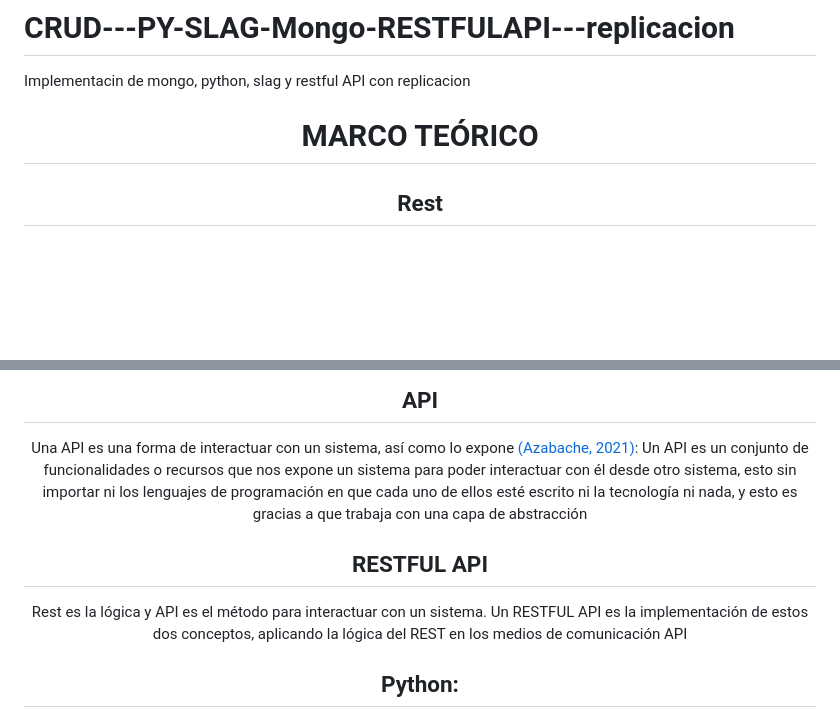
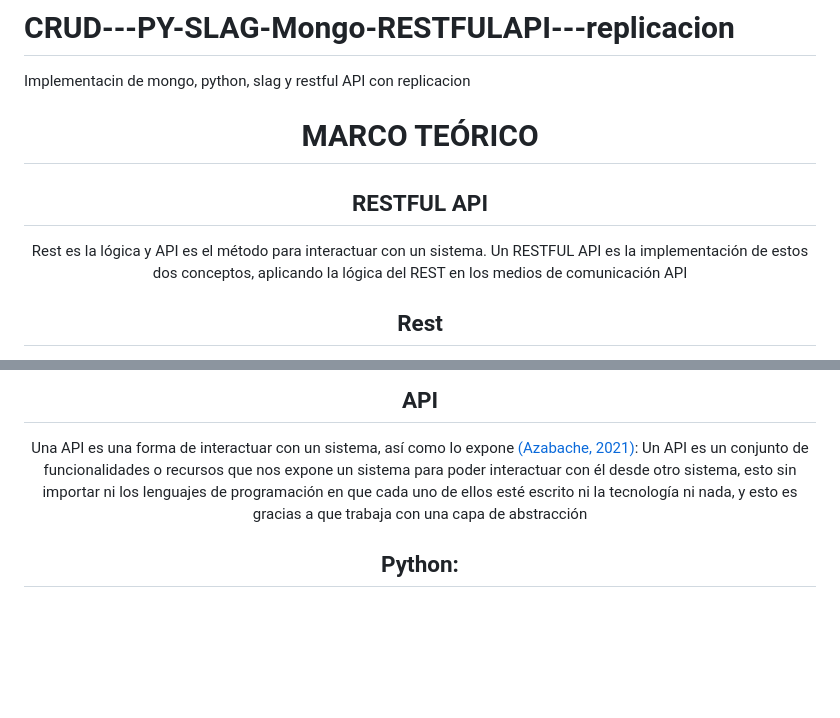
Before and after one commit to El-Meru-Criss/CRUD---PY-SLAG-Mongo-RESTFULAPI---replicacion, a Markdown page: README.md, 2 parts joined by grey strips. GitHub-like rendering; blank space fills up the shorter version.

```diff
--- a/README.md
+++ b/README.md
@@ -3,6 +3,8 @@ Implementacin de mongo, python, slag y restful API con replicacion
 <br>
 <center>
   <h1>MARCO TEÓRICO</h1>
+  <h2>RESTFUL API</h2>
+  Rest es la lógica y API es el método para interactuar con un sistema. Un RESTFUL API es la implementación de estos dos conceptos, aplicando la lógica del REST en los medios de comunicación API
   <h2>Rest</h2>
   Rest es una lógica de comunicación como lo expone <a href="https://bravedeveloper.com/2021/09/01/que-es-rest-restful-api-restful-y-json/">(Azabache, 2021)</a>:
 Sus siglas vienen de Representational State Transfer, es un estilo de arquitectura de software para realizar una comunicación cliente-servidor. Se apoya en el protocolo HTTP para la comunicación al servidor y los mensajes que se envían y reciben pueden estar en XML o JSON del cual abordaremos más abajo.
@@ -10,6 +12,4 @@ Utiliza peticiones que son llamados como verbos como son los siguientes: GET, PO
 <h2>API</h2>
   Una API es una forma de interactuar con un sistema, así como lo expone <a href="https://bravedeveloper.com/2021/09/01/que-es-rest-restful-api-restful-y-json/">(Azabache, 2021)</a>:
 Un API es un conjunto de funcionalidades o recursos que nos expone un sistema para poder interactuar con él desde otro sistema, esto sin importar ni los lenguajes de programación en que cada uno de ellos esté escrito ni la tecnología ni nada, y esto es gracias a que trabaja con una capa de abstracción
-<h2>RESTFUL API</h2>
-  Rest es la lógica y API es el método para interactuar con un sistema. Un RESTFUL API es la implementación de estos dos conceptos, aplicando la lógica del REST en los medios de comunicación API
   <h2>Python:</h2>
```
Also changed, not shown: other parts of README.md (+5 -5 lines).
